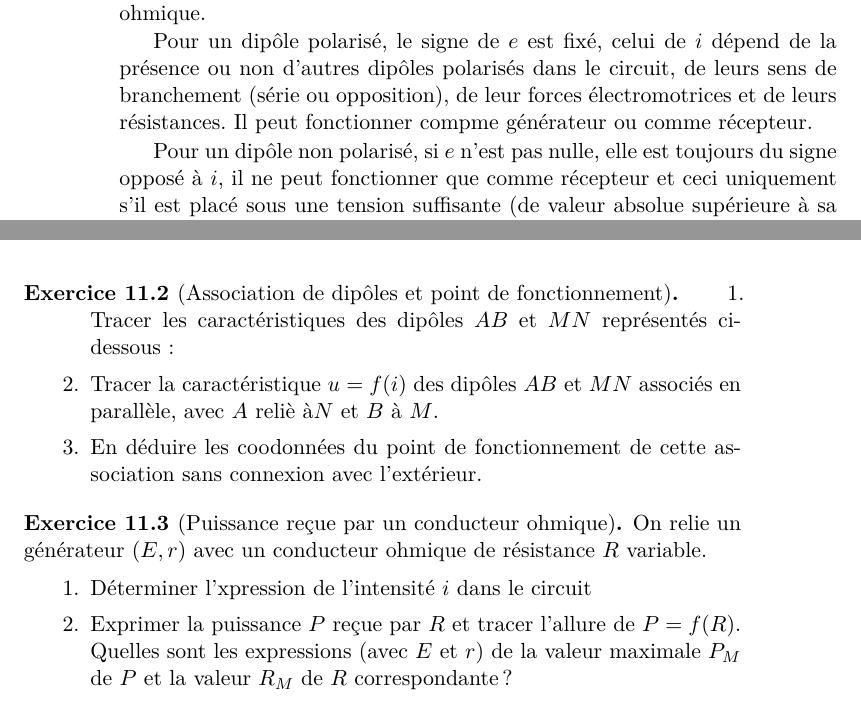
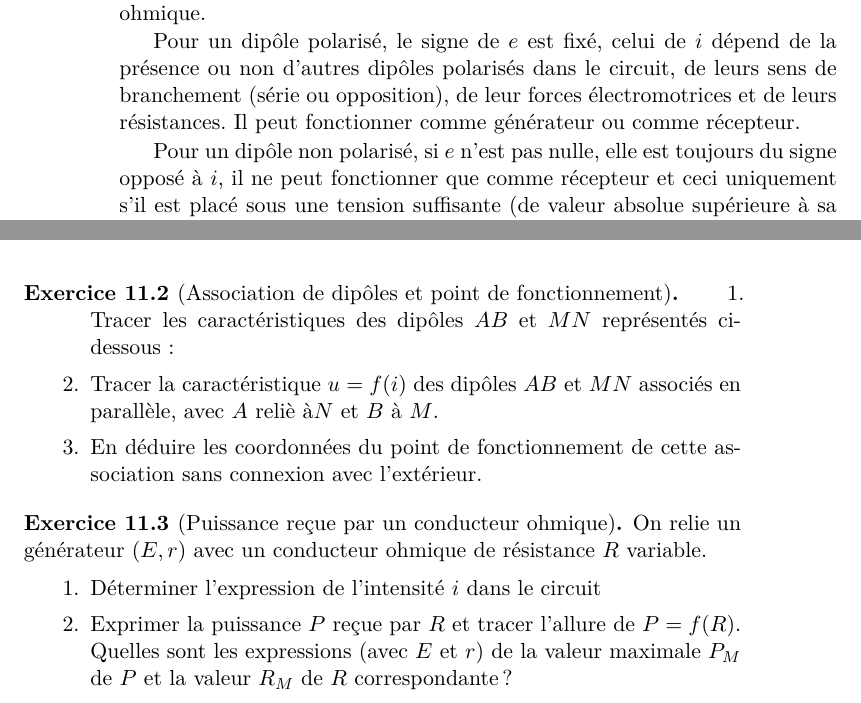
Before and after one commit to fmaillar/physique-mpsi, a LaTeX thesis (physique.tex, which reads chapitre11.tex): two parts of pages 116 and 117 of 153, joined at a grey line, cut so that both start at the same text. Compiled offline with LaTeX, dvips and Ghostscript.

Commit message:
Corresctions chap11

```diff
--- a/chapitre11.tex
+++ b/chapitre11.tex
@@ -144,7 +136,7 @@ où $\P_{th}$ représente la puissance dissipée par effet Joule, $\P_u=-ei$ la
 
 Si $\P_u$ est positive, alors le dipôle est un récepteur, si elle est négative, alors le dipôle est un générateur et si elle est nulle il s'agit d'un conducteur ohmique.
 
-Pour un dipôle polarisé, le signe de $e$ est fixé, celui de $i$ dépend de la présence ou non d'autres dipôles polarisés dans le circuit, de leurs sens de branchement (série ou opposition), de leur forces électromotrices et de leurs résistances. Il peut fonctionner compme générateur ou comme récepteur.
+Pour un dipôle polarisé, le signe de $e$ est fixé, celui de $i$ dépend de la présence ou non d'autres dipôles polarisés dans le circuit, de leurs sens de branchement (série ou opposition), de leur forces électromotrices et de leurs résistances. Il peut fonctionner comme générateur ou comme récepteur.
 
 Pour un dipôle non polarisé, si $e$ n'est pas nulle, elle est toujours du signe opposé à $i$, il ne peut fonctionner que comme récepteur et ceci uniquement s'il est placé sous une tension suffisante (de valeur absolue supérieure à sa force contre-électromotrice).
 
@@ -164,14 +156,14 @@ Un dipôle non polarisé peut être polarisé lors de son fonctionnement en réc
 	\begin{enumerate}
 		\item Tracer les caractéristiques des dipôles $AB$ et $MN$ représentés ci-dessous :
 		\item Tracer la caractéristique $u=f(i)$ des dipôles $AB$ et $MN$ associés en parallèle, avec $A$ reliè à$N$ et $B$ à $M$.
-		\item En déduire les coodonnées du point de fonctionnement de cette association sans connexion avec l'extérieur.
+		\item En déduire les coordonnées du point de fonctionnement de cette association sans connexion avec l'extérieur.
 	\end{enumerate}
 \end{exercice}
 
 \begin{exercice}[Puissance reçue par un conducteur ohmique]
 	On relie un générateur $(E, r)$ avec un conducteur ohmique de résistance $R$ variable.
 	\begin{enumerate}
-		\item Déterminer l'xpression de l'intensité $i$ dans le circuit
+		\item Déterminer l'expression de l'intensité $i$ dans le circuit
 		\item Exprimer la puissance $P$ reçue par $R$ et tracer l'allure de $P=f(R)$. Quelles sont les expressions (avec $E$ et $r$) de la valeur maximale $P_M$ de $P$ et la valeur $R_M$ de $R$ correspondante ?
 		\item Reprendre le même raisonnement avec un générateur modélisé par le modèle de Norton $(j, g)$.
 	\end{enumerate}
```
Also changed, not shown: chapitre11.tex (16 more changed lines).
